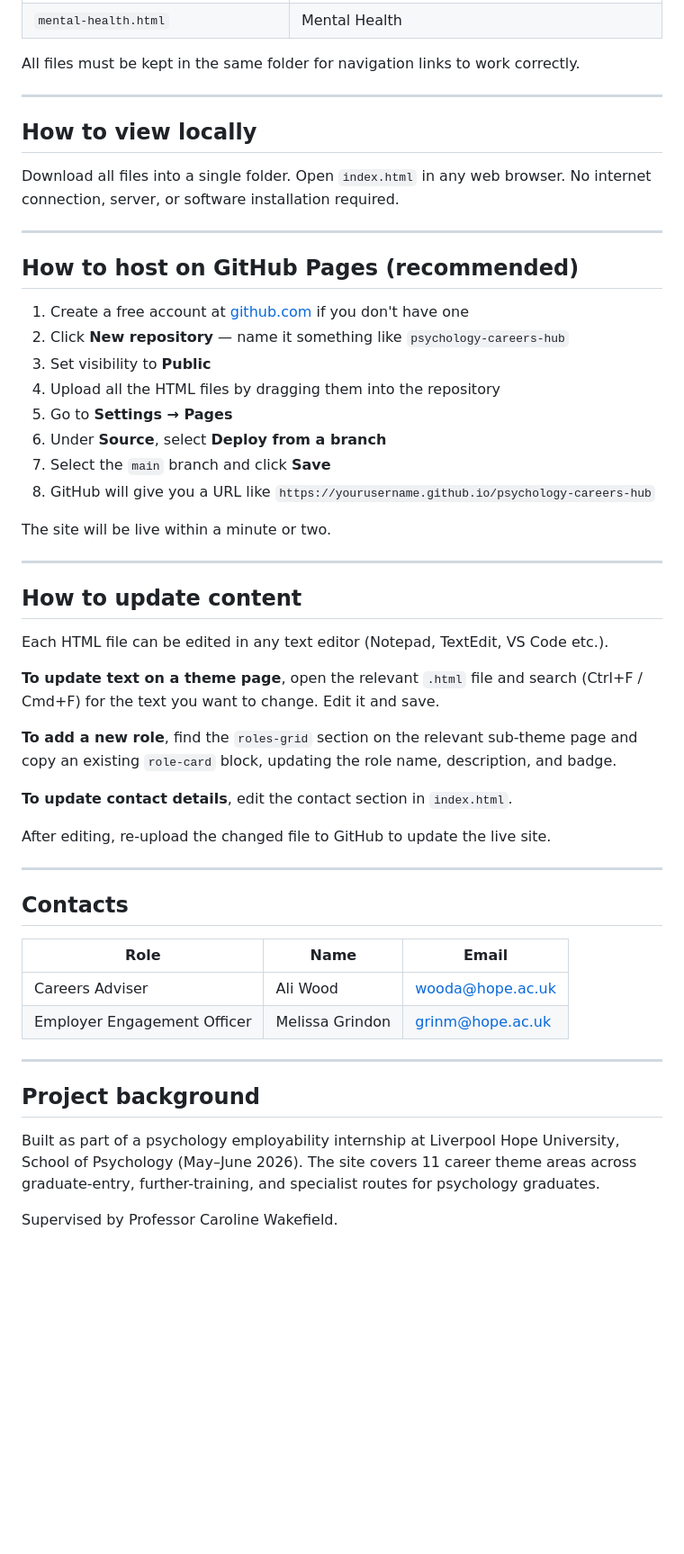
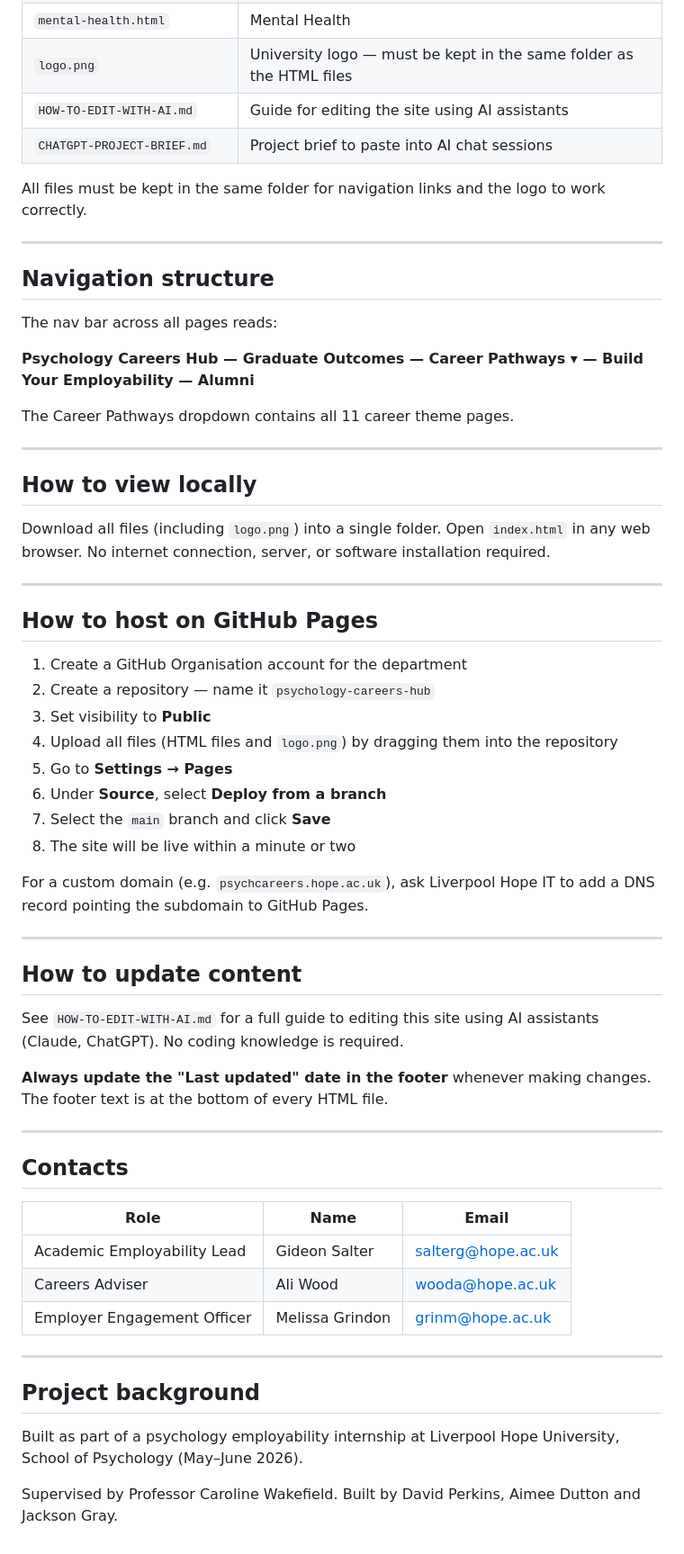
Before and after one commit to 25000774-lab/psychology-careers-hub, a Markdown page: README.md, the part around one of its changes. Shown at 90% size. Drawn GitHub-style; blank space fills up the shorter version.

```diff
--- a/README.md
+++ b/README.md
@@ -27,43 +32,50 @@ A set of HTML files that work together as a website. Each file is a self-contain
 | `forensic-legal.html` | Forensic and Legal Psychology |
 | `digital-technology-hcd.html` | Digital, Technology and Human-Centred Design |
 | `mental-health.html` | Mental Health |
+| `logo.png` | University logo — must be kept in the same folder as the HTML files |
+| `HOW-TO-EDIT-WITH-AI.md` | Guide for editing the site using AI assistants |
+| `CHATGPT-PROJECT-BRIEF.md` | Project brief to paste into AI chat sessions |
 
-All files must be kept in the same folder for navigation links to work correctly.
+All files must be kept in the same folder for navigation links and the logo to work correctly.
+
+---
+
+## Navigation structure
+
+The nav bar across all pages reads:
+
+**Psychology Careers Hub — Graduate Outcomes — Career Pathways ▾ — Build Your Employability — Alumni**
+
+The Career Pathways dropdown contains all 11 career theme pages.
 
 ---
 
 ## How to view locally
 
-Download all files into a single folder. Open `index.html` in any web browser. No internet connection, server, or software installation required.
+Download all files (including `logo.png`) into a single folder. Open `index.html` in any web browser. No internet connection, server, or software installation required.
 
 ---
 
-## How to host on GitHub Pages (recommended)
+## How to host on GitHub Pages
 
-1. Create a free account at [github.com](https://github.com) if you don't have one
-2. Click **New repository** — name it something like `psychology-careers-hub`
+1. Create a GitHub Organisation account for the department
+2. Create a repository — name it `psychology-careers-hub`
 3. Set visibility to **Public**
-4. Upload all the HTML files by dragging them into the repository
+4. Upload all files (HTML files and `logo.png`) by dragging them into the repository
 5. Go to **Settings → Pages**
 6. Under **Source**, select **Deploy from a branch**
 7. Select the `main` branch and click **Save**
-8. GitHub will give you a URL like `https://yourusername.github.io/psychology-careers-hub`
+8. The site will be live within a minute or two
 
-The site will be live within a minute or two.
+For a custom domain (e.g. `psychcareers.hope.ac.uk`), ask Liverpool Hope IT to add a DNS record pointing the subdomain to GitHub Pages.
 
 ---
 
 ## How to update content
 
-Each HTML file can be edited in any text editor (Notepad, TextEdit, VS Code etc.).
+See `HOW-TO-EDIT-WITH-AI.md` for a full guide to editing this site using AI assistants (Claude, ChatGPT). No coding knowledge is required.
 
-**To update text on a theme page**, open the relevant `.html` file and search (Ctrl+F / Cmd+F) for the text you want to change. Edit it and save.
-
-**To add a new role**, find the `roles-grid` section on the relevant sub-theme page and copy an existing `role-card` block, updating the role name, description, and badge.
-
-**To update contact details**, edit the contact section in `index.html`.
-
-After editing, re-upload the changed file to GitHub to update the live site.
+**Always update the "Last updated" date in the footer** whenever making changes. The footer text is at the bottom of every HTML file.
 
 ---
 
@@ -71,6 +83,7 @@ After editing, re-upload the changed file to GitHub to update the live site.
 
 | Role | Name | Email |
 |------|------|-------|
+| Academic Employability Lead | Gideon Salter | salterg@hope.ac.uk |
 | Careers Adviser | Ali Wood | wooda@hope.ac.uk |
 | Employer Engagement Officer | Melissa Grindon | grinm@hope.ac.uk |
 
@@ -78,6 +91,6 @@ After editing, re-upload the changed file to GitHub to update the live site.
 
 ## Project background
 
-Built as part of a psychology employability internship at Liverpool Hope University, School of Psychology (May–June 2026). The site covers 11 career theme areas across graduate-entry, further-training, and specialist routes for psychology graduates.
+Built as part of a psychology employability internship at Liverpool Hope University, School of Psychology (May–June 2026).
 
-Supervised by Professor Caroline Wakefield.
+Supervised by Professor Caroline Wakefield. Built by David Perkins, Aimee Dutton and Jackson Gray.
```
Also changed, not shown: other parts of README.md (+7 -2 lines), CHATGPT-PROJECT-BRIEF.md (+121 -91 lines), HOW-TO-EDIT-WITH-AI.md (+40 -36 lines).
